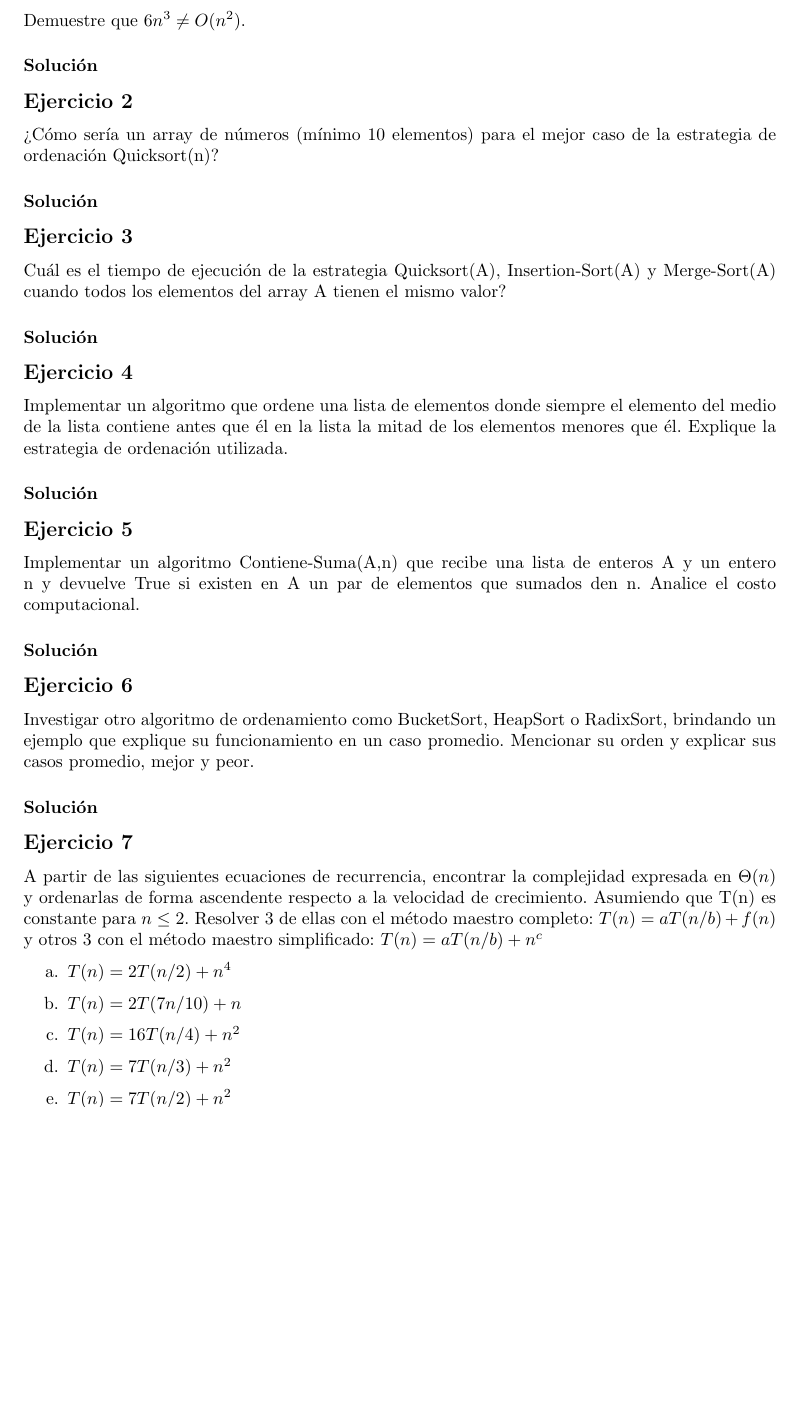
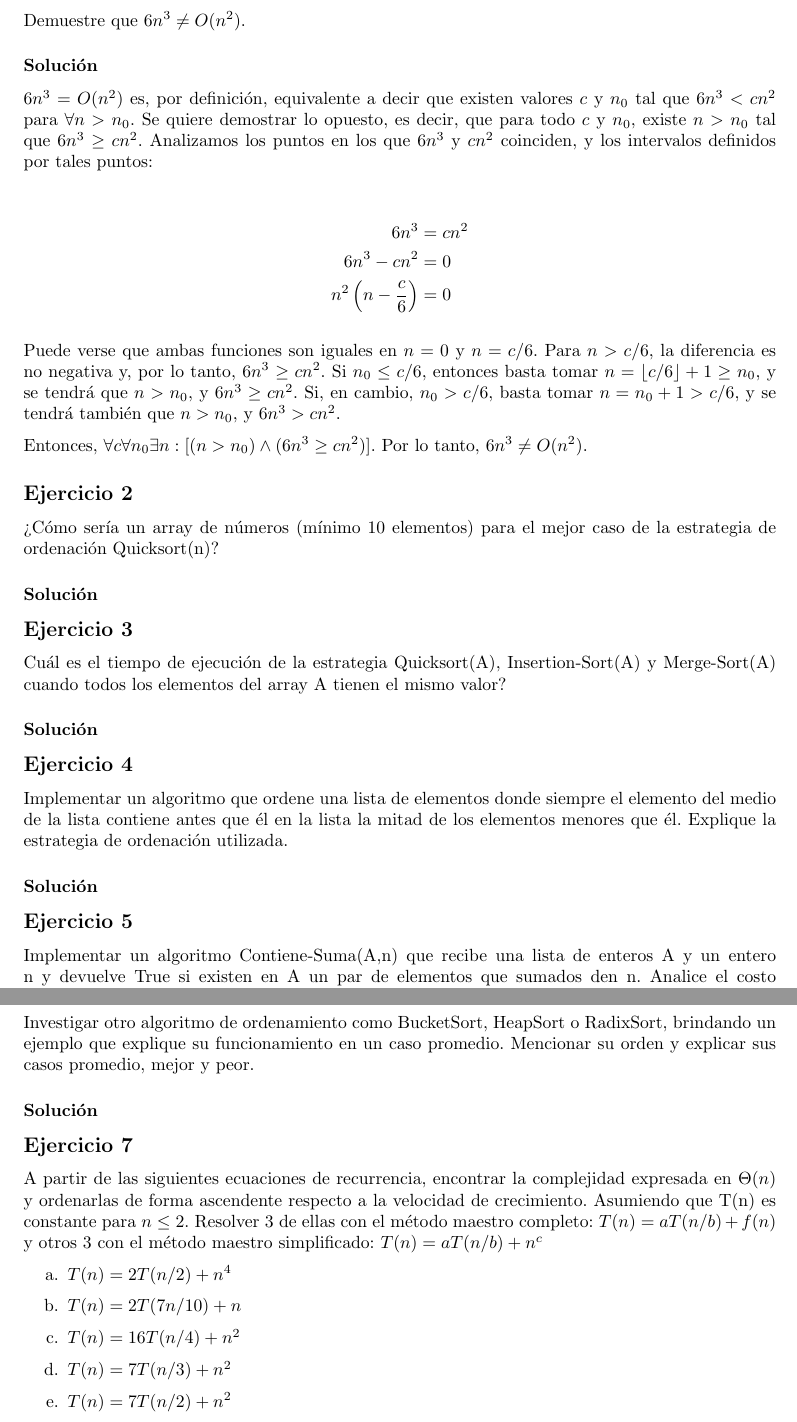
Before and after one commit to gonza2323/Algoritmos2, a LaTeX document (practicas/tp-complejidad/padilla-gonzalo-tp-complejidad.tex): part of page 2 of 3 before the commit and two parts of pages 2 and 3 of 3 after it, the two joined at a grey line, cut so that both start at the same text, the shorter picture padded with empty space. Compiled offline with pdfLaTeX.

Commit message:
Solve tp1-1

```diff
--- a/practicas/tp-complejidad/padilla-gonzalo-tp-complejidad.tex
+++ b/practicas/tp-complejidad/padilla-gonzalo-tp-complejidad.tex
@@ -67,7 +67,17 @@
 \subsection*{Ejercicio 1}
 Demuestre que $6n^3 \neq O(n^2)$.
 \subsubsection*{Solución}
+$6n^3 = O(n^2)$ es, por definición, equivalente a decir que existen valores $c$ y $n_0$ tal que $6n^3 < c n^2$ para $\forall n > n_0$. Se quiere demostrar lo opuesto, es decir, que para todo $c$ y $n_0$, existe $n > n_0$ tal que $6n^3 \geq c n^2$. Analizamos los puntos en los que $6n^3$ y $cn^2$ coinciden, y los intervalos definidos por tales puntos:
 
+\begin{align*}
+    6n^3 &= cn^2 \\
+    6n^3 - cn^2 &= 0 \\
+    n^2 \left (n - \frac{c}{6}\right ) &= 0
+\end{align*}
+
+Puede verse que ambas funciones son iguales en $n = 0$ y $n = c/6$. Para $n > c/6$, la diferencia es no negativa y, por lo tanto, $6n^3 \geq c n^2$. Si $n_0 \leq c/6$, entonces basta tomar $n = \lfloor c/6 \rfloor + 1 \geq n_0$, y se tendrá que $n > n_0$, y $6n^3 \geq c n^2$. Si, en cambio, $n_0 > c/6$, basta tomar $n = n_0 + 1 > c/6$, y se tendrá también que $n > n_0$, y $6n^3 > c n^2$.
+
+Entonces, $\forall c \forall n_0 \exists n : [(n > n_0) \land (6n^3 \geq c n^2)]$. Por lo tanto, $6n^3 \neq O(n^2)$.
 
 \subsection*{Ejercicio 2}
 ¿Cómo sería un array de números (mínimo 10 elementos) para el mejor caso de la estrategia de ordenación Quicksort(n)?
```
Also changed, not shown: practicas/tp-complejidad/padilla-gonzalo-tp-complejidad.pdf.
